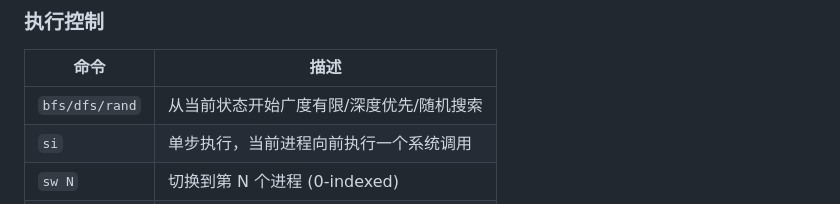
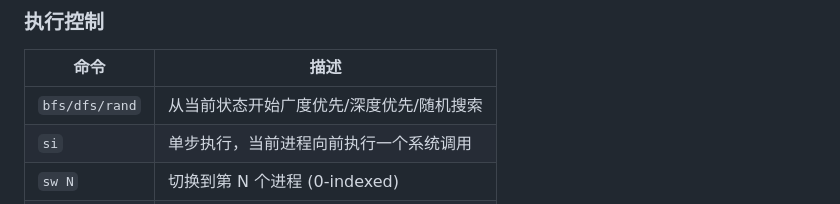
Before and after one commit to kakaa-nju/DetSim, a Markdown page: docs/zh/cli.md, the part around the change. GitHub-like rendering.

Commit message:
fix: typo

```diff
--- a/docs/zh/cli.md
+++ b/docs/zh/cli.md
@@ -16,7 +16,7 @@ DetSim 提供交互式命令行界面用于调试和状态探索。
 
 | 命令 | 描述 |
 |------|------|
-| `bfs/dfs/rand` | 从当前状态开始广度有限/深度优先/随机搜索 |
+| `bfs/dfs/rand` | 从当前状态开始广度优先/深度优先/随机搜索 |
 | `si` | 单步执行，当前进程向前执行一个系统调用 |
 | `sw N` | 切换到第 N 个进程 (0-indexed) |
 | `thread N` | 切换到当前进程第 N 个线程 (0-indexed) |
```
